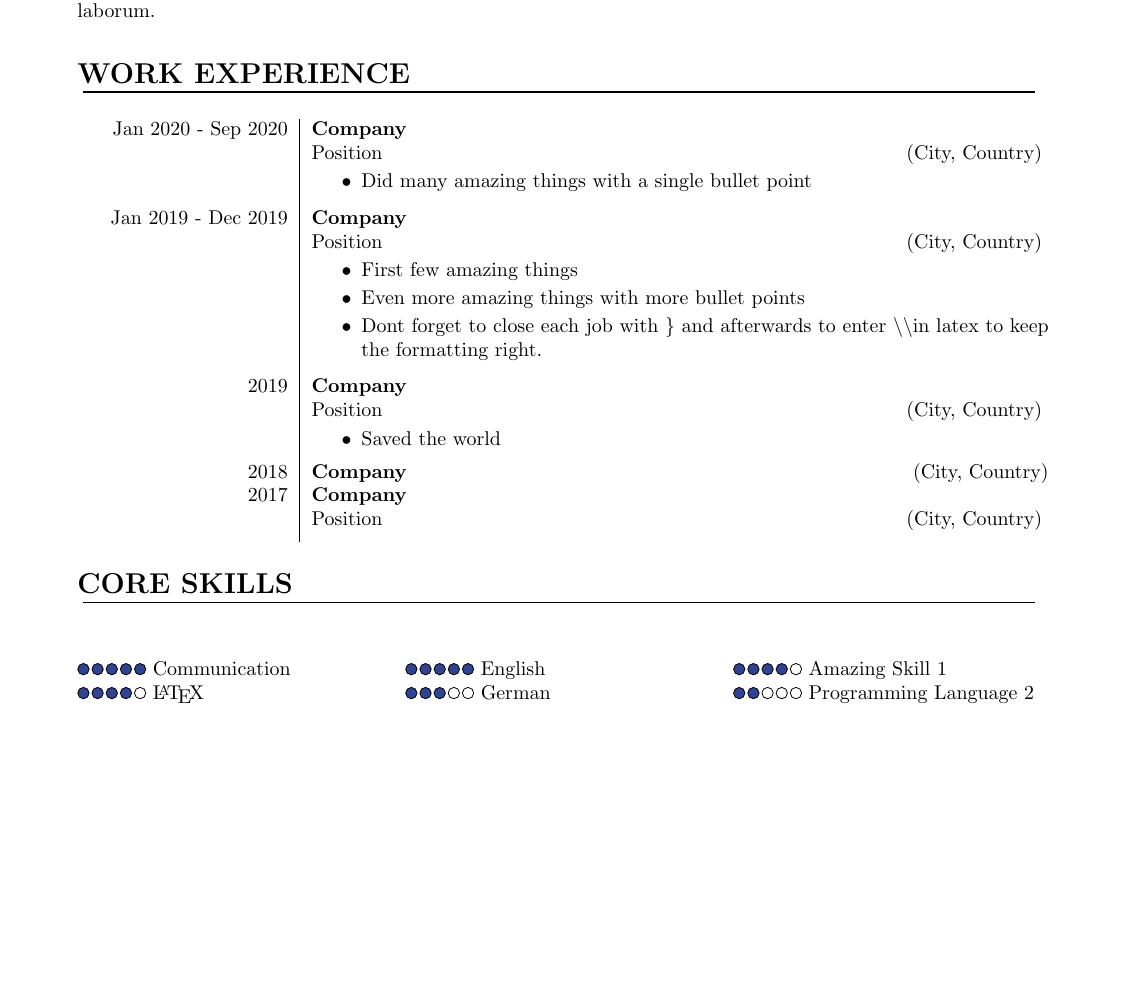
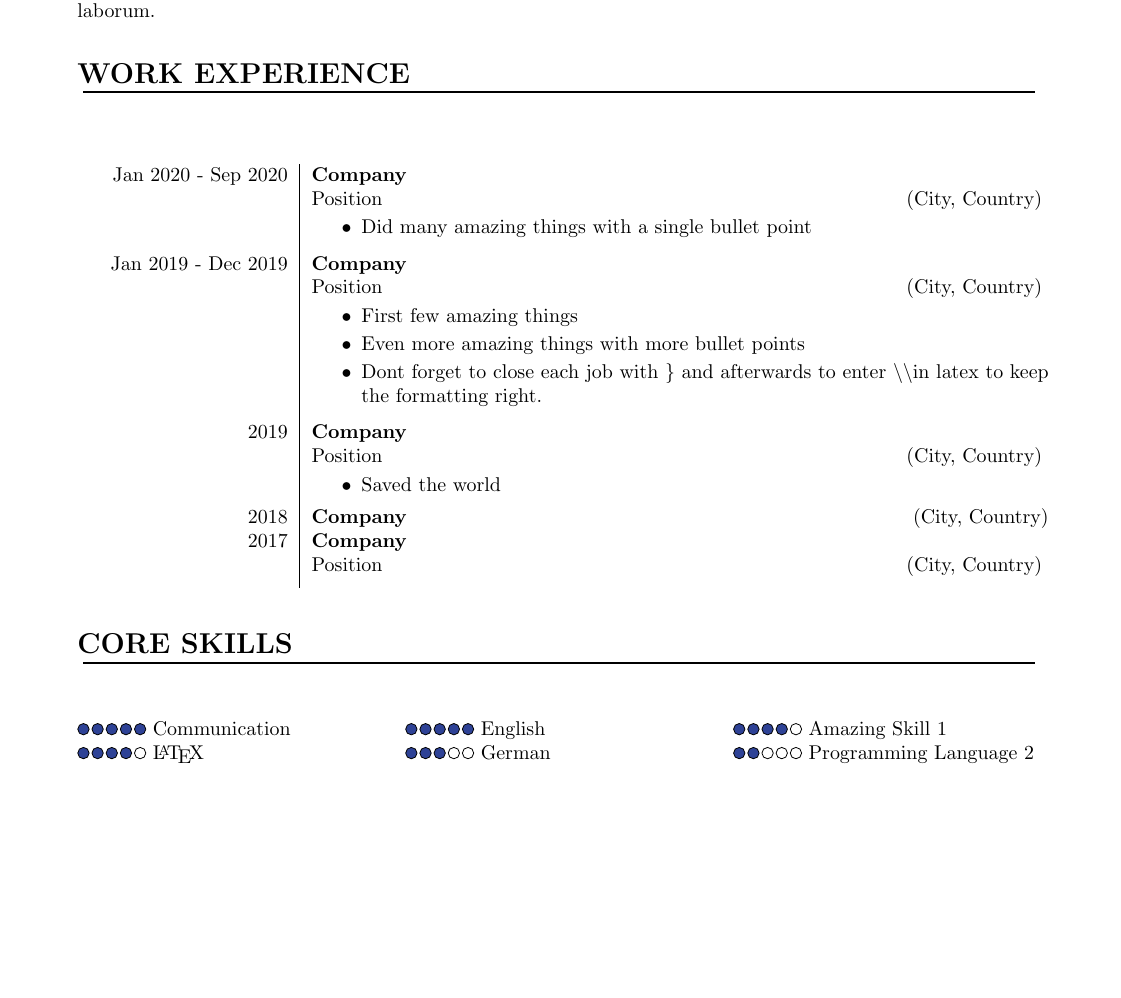
Before and after one commit to mavezum/CV_Template, a LaTeX document (Dec15 English copy.tex): part of page 1 of 2, cut so that both start at the same text. Compiled offline with pdfLaTeX.

Commit message:
Update Dec15 English copy.tex
Changed tabular to longtable. Also deleted/fixed some comments

```diff
--- a/Dec15 English copy.tex
+++ b/Dec15 English copy.tex
@@ -1,13 +1,11 @@
 % LaTeX resume using res.cls
 \documentclass[twoside]{article}
-%\usepackage{helvetica} % uses helvetica postscript font (download helvetica.sty)
-%\usepackage{newcent}   % uses new century schoolbook postscript font
 \setlength{\textwidth}{5.1in} % set width of text portion
 \usepackage{graphicx}
 \usepackage{float}
 \usepackage{eurosym}
-\usepackage{url}
 \usepackage{multicol}
+\usepackage{longtable}
 
 % ------ RATING COMMAND
 \usepackage{tikz}
@@ -103,7 +99,7 @@ Lorem ipsum dolor sit amet, consectetur adipiscing elit, sed do eiusmod tempor i
 \section*{WORK EXPERIENCE}
 \horizontalline
 \newline
-\begin{tabular}{p{3.5cm} | l}
+\begin{longtable}{p{3.5cm} | l}
 \newjob{Company}{Jan 2020 - Sep 2020}{City, Country}{Position}{
 Did many amazing things with a single bullet point
 }
@@ -117,7 +113,7 @@ Did many amazing things with a single bullet point
 \newsinglelinejob{Company}{2018}{City, Country} \\
 \newjobnobullet{Company}{2017}{City, Country}{Position}\\
 
-\end{tabular}
+\end{longtable}
 \section*{CORE SKILLS}
 \horizontalline
 \begin{multicols}{3}
```
Also changed, not shown: Dec15 English copy.tex (6 more changed lines).
